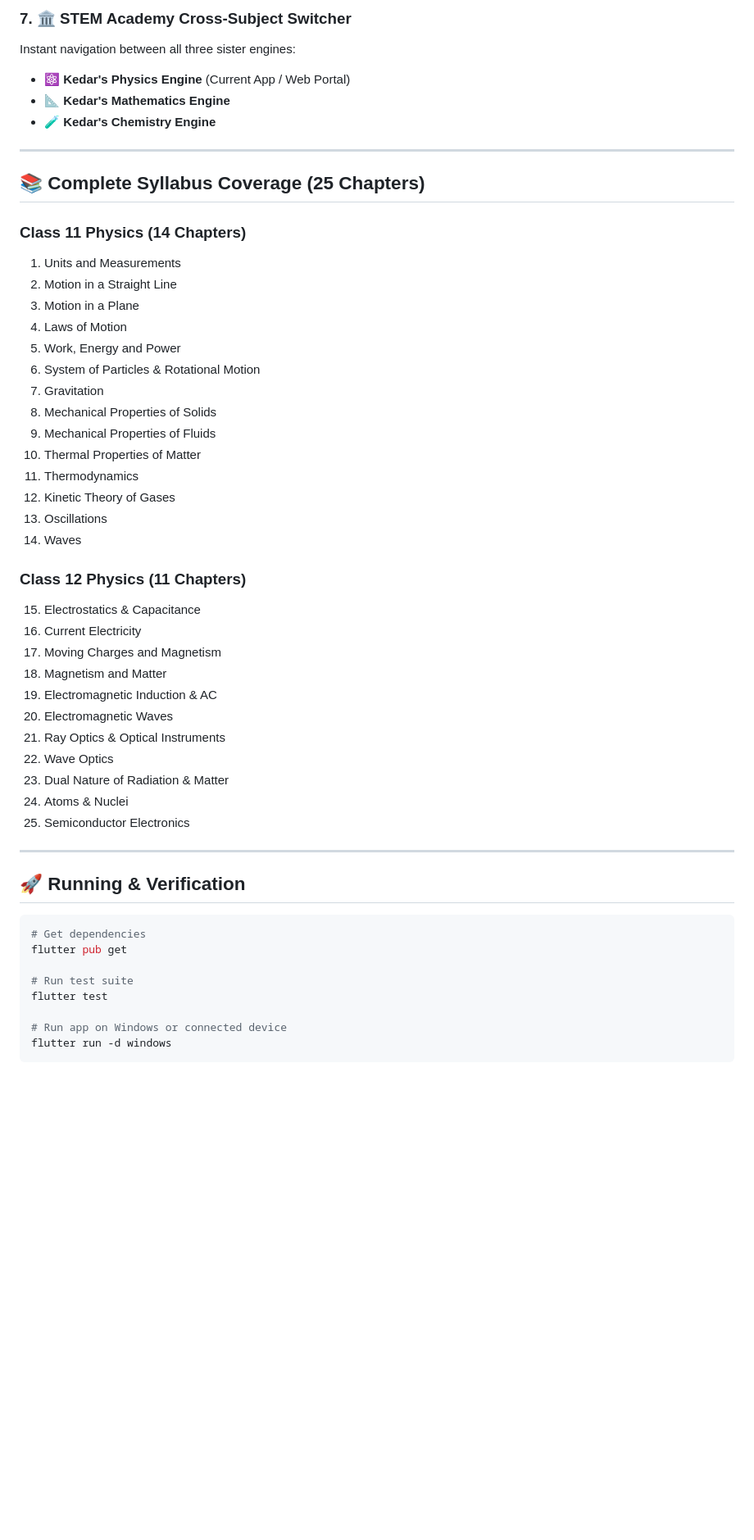
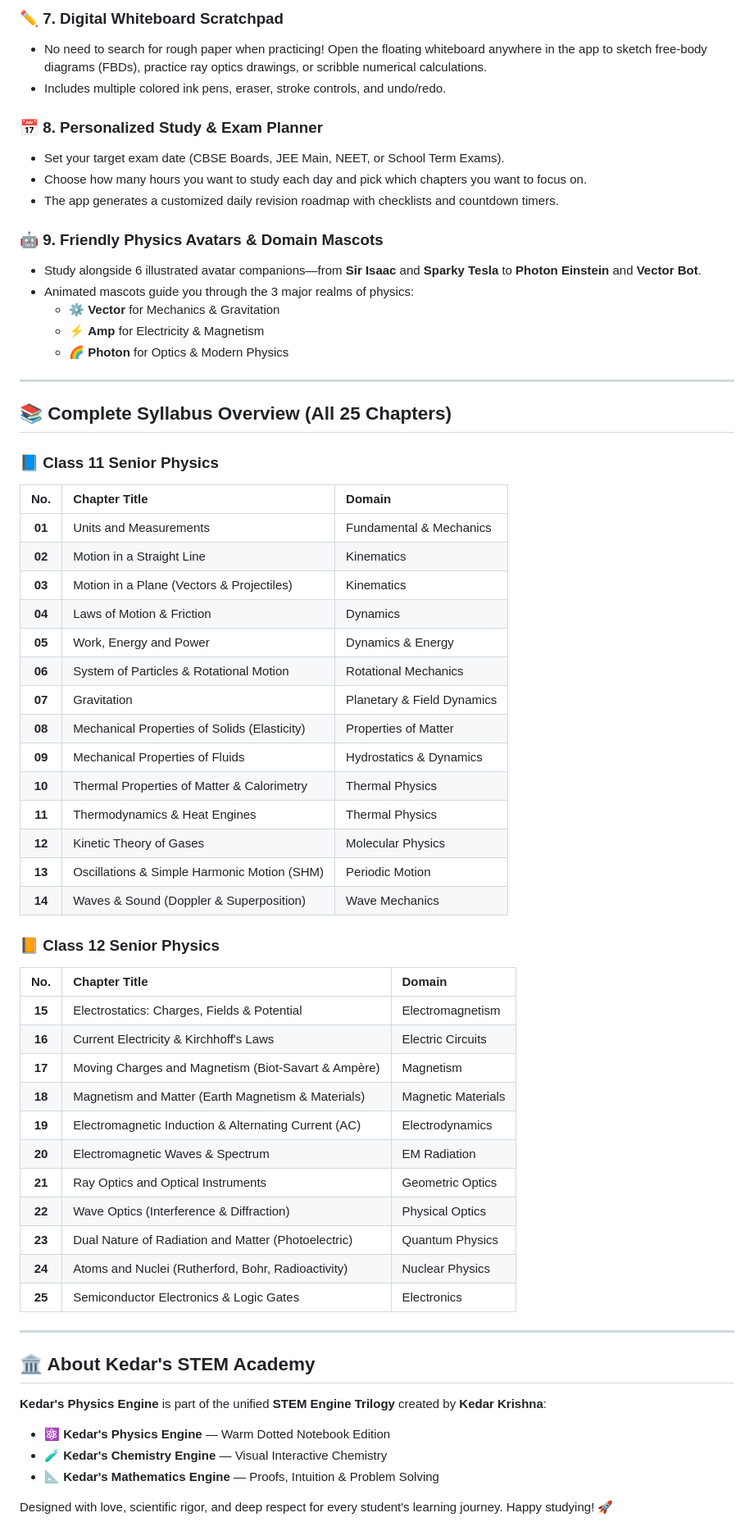
Before and after one commit to kedar773/physics-app, a Markdown page: README.md, the part around one of its changes. Shown at 82% size. Drawn GitHub-style; blank space fills up the shorter version.

Commit message:
docs: create student-focused, non-technical README for Kedar's Physics Engine

````diff
--- a/README.md
+++ b/README.md
@@ -59,54 +49,64 @@ Quick bottom sheet displaying fundamental physical constants with one-tap copy:
 
-### 7. 🏛️ STEM Academy Cross-Subject Switcher
-Instant navigation between all three sister engines:
-- ⚛️ **Kedar's Physics Engine** (Current App / Web Portal)
-- 📐 **Kedar's Mathematics Engine**
-- 🧪 **Kedar's Chemistry Engine**
+### ✏️ 7. Digital Whiteboard Scratchpad
+- No need to search for rough paper when practicing! Open the floating whiteboard anywhere in the app to sketch free-body diagrams (FBDs), practice ray optics drawings, or scribble numerical calculations.
+- Includes multiple colored ink pens, eraser, stroke controls, and undo/redo.
+
+### 📅 8. Personalized Study & Exam Planner
+- Set your target exam date (CBSE Boards, JEE Main, NEET, or School Term Exams).
+- Choose how many hours you want to study each day and pick which chapters you want to focus on.
+- The app generates a customized daily revision roadmap with checklists and countdown timers.
+
+### 🤖 9. Friendly Physics Avatars & Domain Mascots
+- Study alongside 6 illustrated avatar companions—from **Sir Isaac** and **Sparky Tesla** to **Photon Einstein** and **Vector Bot**.
+- Animated mascots guide you through the 3 major realms of physics:
+  - ⚙️ **Vector** for Mechanics & Gravitation
+  - ⚡ **Amp** for Electricity & Magnetism
+  - 🌈 **Photon** for Optics & Modern Physics
 
 ---
 
-## 📚 Complete Syllabus Coverage (25 Chapters)
+## 📚 Complete Syllabus Overview (All 25 Chapters)
 
-### Class 11 Physics (14 Chapters)
-1. Units and Measurements
-2. Motion in a Straight Line
-3. Motion in a Plane
-4. Laws of Motion
-5. Work, Energy and Power
-6. System of Particles & Rotational Motion
-7. Gravitation
-8. Mechanical Properties of Solids
-9. Mechanical Properties of Fluids
-10. Thermal Properties of Matter
-11. Thermodynamics
-12. Kinetic Theory of Gases
-13. Oscillations
-14. Waves
+### 📘 Class 11 Senior Physics
+| No. | Chapter Title | Domain |
+| :---: | :--- | :--- |
+| **01** | Units and Measurements | Fundamental & Mechanics |
+| **02** | Motion in a Straight Line | Kinematics |
+| **03** | Motion in a Plane (Vectors & Projectiles) | Kinematics |
+| **04** | Laws of Motion & Friction | Dynamics |
+| **05** | Work, Energy and Power | Dynamics & Energy |
+| **06** | System of Particles & Rotational Motion | Rotational Mechanics |
+| **07** | Gravitation | Planetary & Field Dynamics |
+| **08** | Mechanical Properties of Solids (Elasticity) | Properties of Matter |
+| **09** | Mechanical Properties of Fluids | Hydrostatics & Dynamics |
+| **10** | Thermal Properties of Matter & Calorimetry | Thermal Physics |
+| **11** | Thermodynamics & Heat Engines | Thermal Physics |
+| **12** | Kinetic Theory of Gases | Molecular Physics |
+| **13** | Oscillations & Simple Harmonic Motion (SHM) | Periodic Motion |
+| **14** | Waves & Sound (Doppler & Superposition) | Wave Mechanics |
 
-### Class 12 Physics (11 Chapters)
-15. Electrostatics & Capacitance
-16. Current Electricity
-17. Moving Charges and Magnetism
-18. Magnetism and Matter
-19. Electromagnetic Induction & AC
-20. Electromagnetic Waves
-21. Ray Optics & Optical Instruments
-22. Wave Optics
-23. Dual Nature of Radiation & Matter
-24. Atoms & Nuclei
-25. Semiconductor Electronics
+### 📙 Class 12 Senior Physics
+| No. | Chapter Title | Domain |
+| :---: | :--- | :--- |
+| **15** | Electrostatics: Charges, Fields & Potential | Electromagnetism |
+| **16** | Current Electricity & Kirchhoff's Laws | Electric Circuits |
+| **17** | Moving Charges and Magnetism (Biot-Savart & Ampère) | Magnetism |
+| **18** | Magnetism and Matter (Earth Magnetism & Materials) | Magnetic Materials |
+| **19** | Electromagnetic Induction & Alternating Current (AC) | Electrodynamics |
+| **20** | Electromagnetic Waves & Spectrum | EM Radiation |
+| **21** | Ray Optics and Optical Instruments | Geometric Optics |
+| **22** | Wave Optics (Interference & Diffraction) | Physical Optics |
+| **23** | Dual Nature of Radiation and Matter (Photoelectric) | Quantum Physics |
+| **24** | Atoms and Nuclei (Rutherford, Bohr, Radioactivity) | Nuclear Physics |
+| **25** | Semiconductor Electronics & Logic Gates | Electronics |
 
 ---
 
-## 🚀 Running & Verification
+## 🏛️ About Kedar's STEM Academy
 
-```bash
-# Get dependencies
-flutter pub get
+**Kedar's Physics Engine** is part of the unified **STEM Engine Trilogy** created by **Kedar Krishna**:
+- ⚛️ **Kedar's Physics Engine** — Warm Dotted Notebook Edition
+- 🧪 **Kedar's Chemistry Engine** — Visual Interactive Chemistry
+- 📐 **Kedar's Mathematics Engine** — Proofs, Intuition & Problem Solving
 
-# Run test suite
-flutter test
-
-# Run app on Windows or connected device
-flutter run -d windows
-```
+Designed with love, scientific rigor, and deep respect for every student's learning journey. Happy studying! 🚀
````
Also changed, not shown: other parts of README.md (+34 -44 lines).
